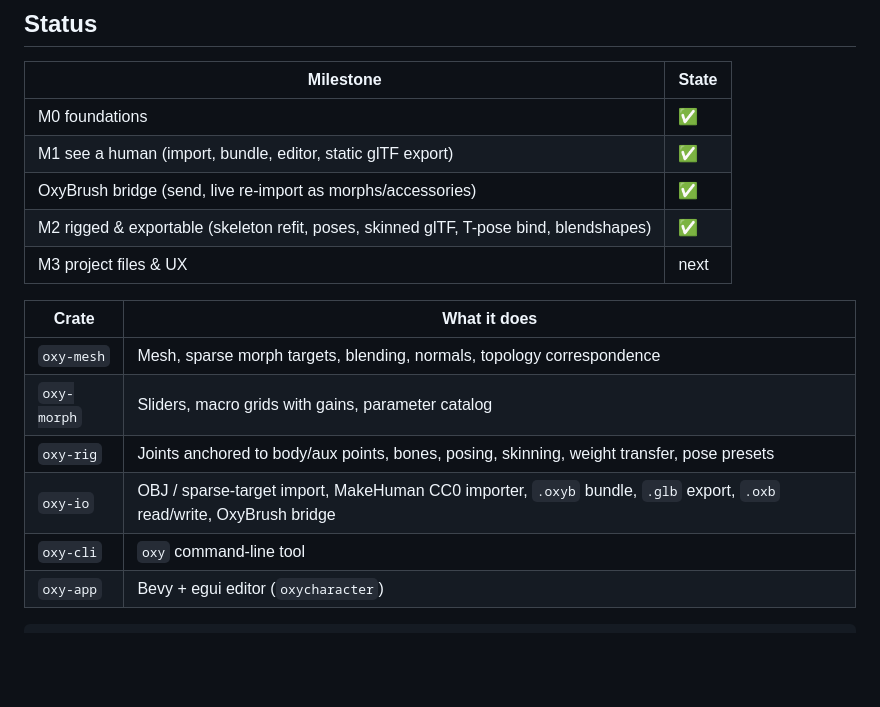
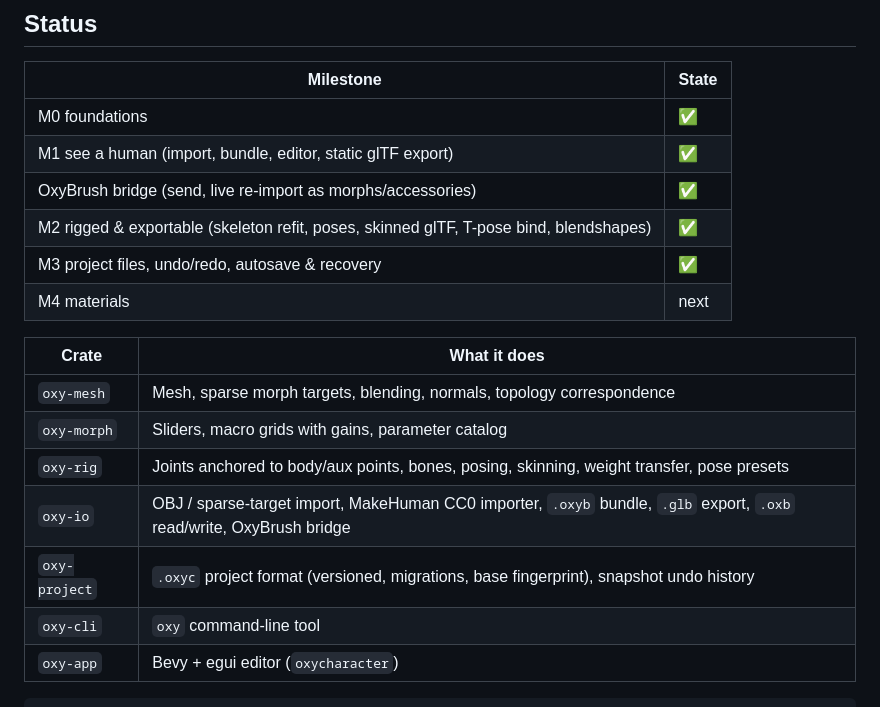
Before and after one commit to crisprintsstuff/OxyCharacter, a Markdown page: README.md, the part around one of its changes. Drawn GitHub-style; blank space fills up the shorter version.

```diff
--- a/README.md
+++ b/README.md
@@ -115,7 +139,8 @@ oxy import-oxybrush assets/generated/makehuman.oxyb out.oxb --save-morphs user/m
 | M1 see a human (import, bundle, editor, static glTF export) | ✅ |
 | OxyBrush bridge (send, live re-import as morphs/accessories) | ✅ |
 | M2 rigged & exportable (skeleton refit, poses, skinned glTF, T-pose bind, blendshapes) | ✅ |
-| M3 project files & UX | next |
+| M3 project files, undo/redo, autosave & recovery | ✅ |
+| M4 materials | next |
 
 | Crate | What it does |
 |---|---|
@@ -123,6 +148,7 @@ oxy import-oxybrush assets/generated/makehuman.oxyb out.oxb --save-morphs user/m
 | `oxy-morph` | Sliders, macro grids with gains, parameter catalog |
 | `oxy-rig` | Joints anchored to body/aux points, bones, posing, skinning, weight transfer, pose presets |
 | `oxy-io` | OBJ / sparse-target import, MakeHuman CC0 importer, `.oxyb` bundle, `.glb` export, `.oxb` read/write, OxyBrush bridge |
+| `oxy-project` | `.oxyc` project format (versioned, migrations, base fingerprint), snapshot undo history |
 | `oxy-cli` | `oxy` command-line tool |
 | `oxy-app` | Bevy + egui editor (`oxycharacter`) |
 
```
Also changed, not shown: other parts of README.md (+24 -0 lines), docs/PLAN.md (+11 -1 lines), docs/images/project-unsaved-prompt.png (added), 12 other files.
